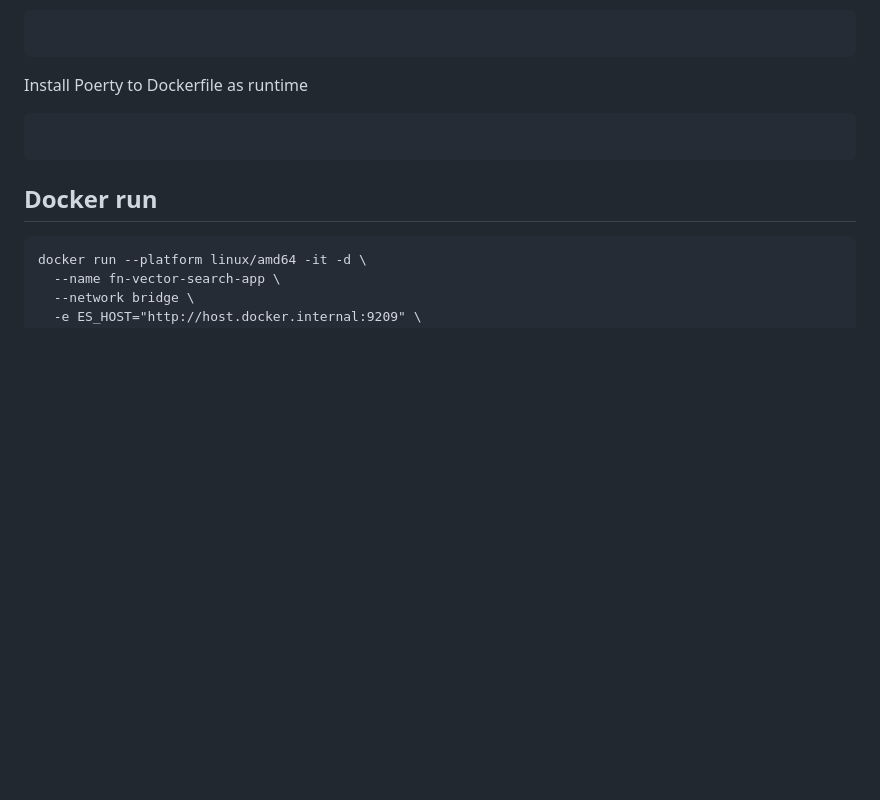
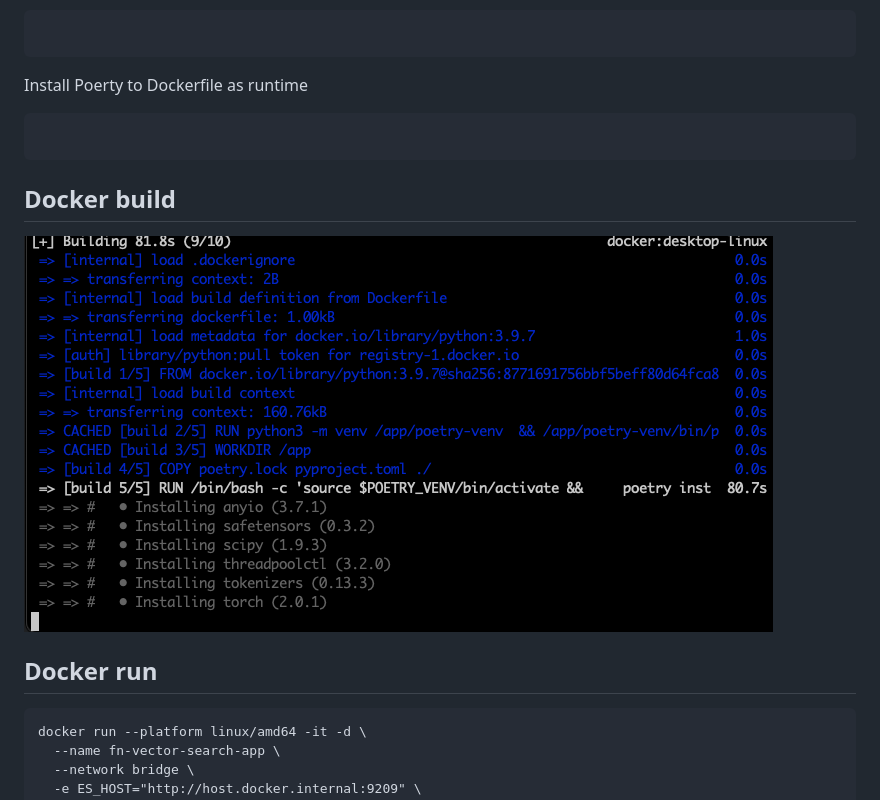
Before and after one commit to euiyounghwang/python-fastapi-vector-search, a Markdown page: README.md, the part around the change. Rendered like a GitHub page; pictures changed too: image.png (added); blank space fills up the shorter version.

Commit message:
Docker update

````diff
--- a/README.md
+++ b/README.md
@@ -36,6 +36,9 @@ Install Poerty to Dockerfile as runtime
 
 ```
 
+## Docker build
+![Alt text](image.png)
+
 ## Docker run
 ```
 docker run --platform linux/amd64 -it -d \
````
Also changed, not shown: 3 other files.
